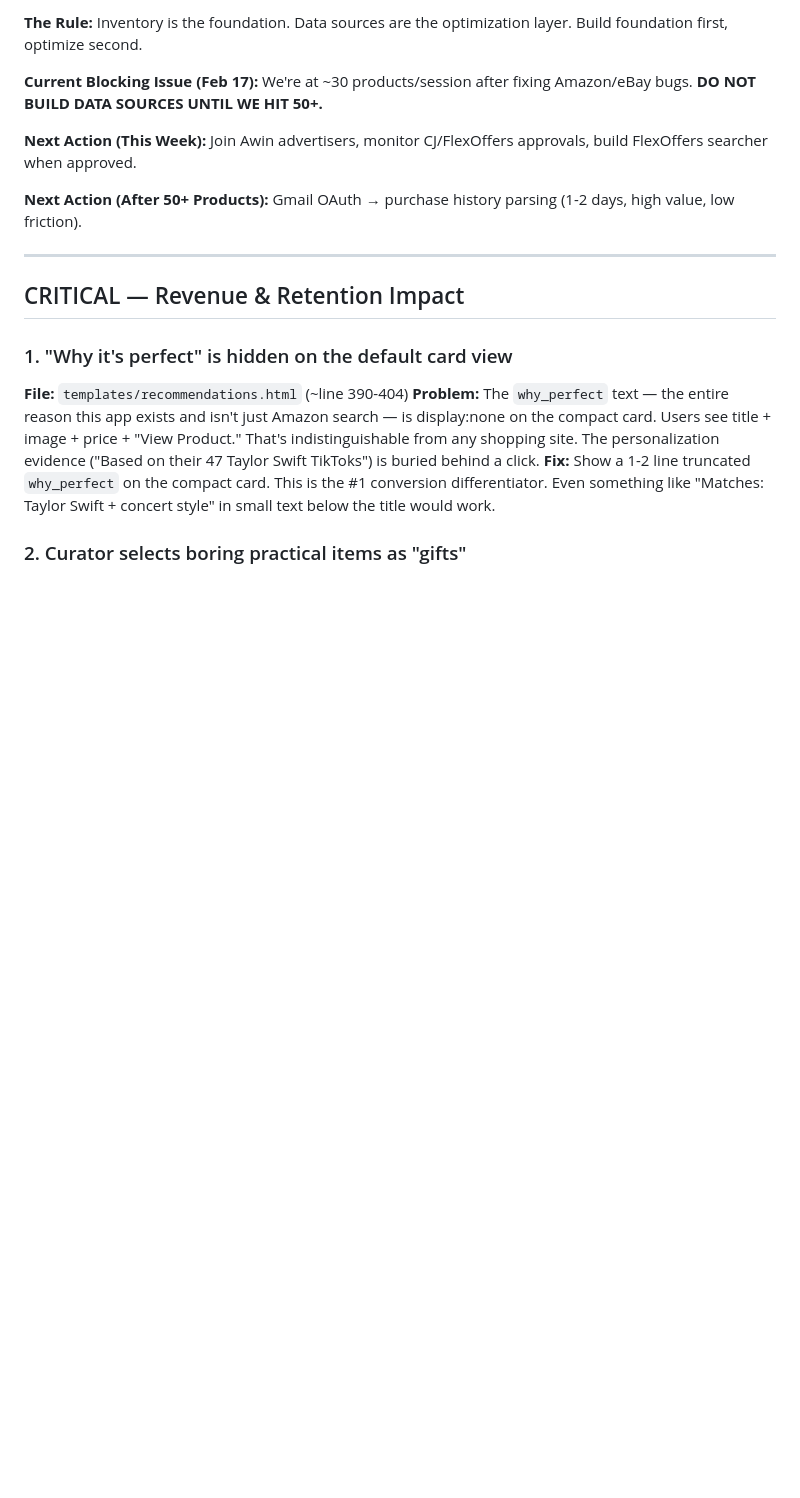
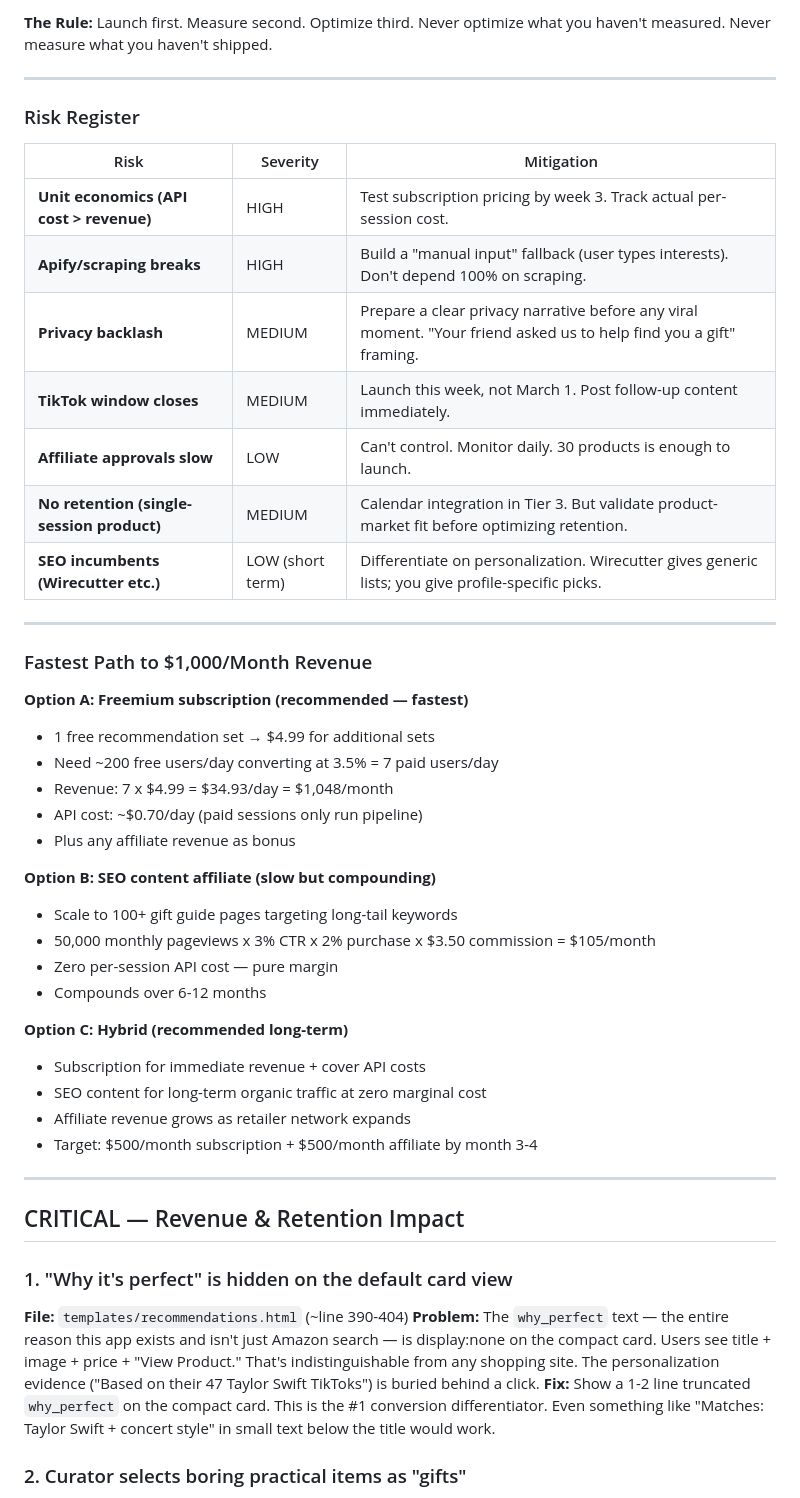
Before and after one commit to ahrenc13/GiftWise, a Markdown page: OPUS_AUDIT.md, the part around one of its changes. GitHub-like rendering; blank space fills up the shorter version.

```diff
--- a/OPUS_AUDIT.md
+++ b/OPUS_AUDIT.md
@@ -123,11 +153,42 @@ After the `random` import bug fix, we're back to functional multi-retailer searc
 
-**The Rule:** Inventory is the foundation. Data sources are the optimization layer. Build foundation first, optimize second.
+**The Rule:** Launch first. Measure second. Optimize third. Never optimize what you haven't measured. Never measure what you haven't shipped.
 
-**Current Blocking Issue (Feb 17):** We're at ~30 products/session after fixing Amazon/eBay bugs. **DO NOT BUILD DATA SOURCES UNTIL WE HIT 50+.**
+---
 
-**Next Action (This Week):** Join Awin advertisers, monitor CJ/FlexOffers approvals, build FlexOffers searcher when approved.
+### Risk Register
 
-**Next Action (After 50+ Products):** Gmail OAuth → purchase history parsing (1-2 days, high value, low friction).
+| Risk | Severity | Mitigation |
+|------|----------|------------|
+| **Unit economics (API cost > revenue)** | HIGH | Test subscription pricing by week 3. Track actual per-session cost. |
+| **Apify/scraping breaks** | HIGH | Build a "manual input" fallback (user types interests). Don't depend 100% on scraping. |
+| **Privacy backlash** | MEDIUM | Prepare a clear privacy narrative before any viral moment. "Your friend asked us to help find you a gift" framing. |
+| **TikTok window closes** | MEDIUM | Launch this week, not March 1. Post follow-up content immediately. |
+| **Affiliate approvals slow** | LOW | Can't control. Monitor daily. 30 products is enough to launch. |
+| **No retention (single-session product)** | MEDIUM | Calendar integration in Tier 3. But validate product-market fit before optimizing retention. |
+| **SEO incumbents (Wirecutter etc.)** | LOW (short term) | Differentiate on personalization. Wirecutter gives generic lists; you give profile-specific picks. |
+
+---
+
+### Fastest Path to $1,000/Month Revenue
+
+**Option A: Freemium subscription (recommended — fastest)**
+- 1 free recommendation set → $4.99 for additional sets
+- Need ~200 free users/day converting at 3.5% = 7 paid users/day
+- Revenue: 7 x $4.99 = $34.93/day = $1,048/month
+- API cost: ~$0.70/day (paid sessions only run pipeline)
+- Plus any affiliate revenue as bonus
+
+**Option B: SEO content affiliate (slow but compounding)**
+- Scale to 100+ gift guide pages targeting long-tail keywords
+- 50,000 monthly pageviews x 3% CTR x 2% purchase x $3.50 commission = $105/month
+- Zero per-session API cost — pure margin
+- Compounds over 6-12 months
+
+**Option C: Hybrid (recommended long-term)**
+- Subscription for immediate revenue + cover API costs
+- SEO content for long-term organic traffic at zero marginal cost
+- Affiliate revenue grows as retailer network expands
+- Target: $500/month subscription + $500/month affiliate by month 3-4
 
 ---
 
```
Also changed, not shown: other parts of OPUS_AUDIT.md (+117 -87 lines).
